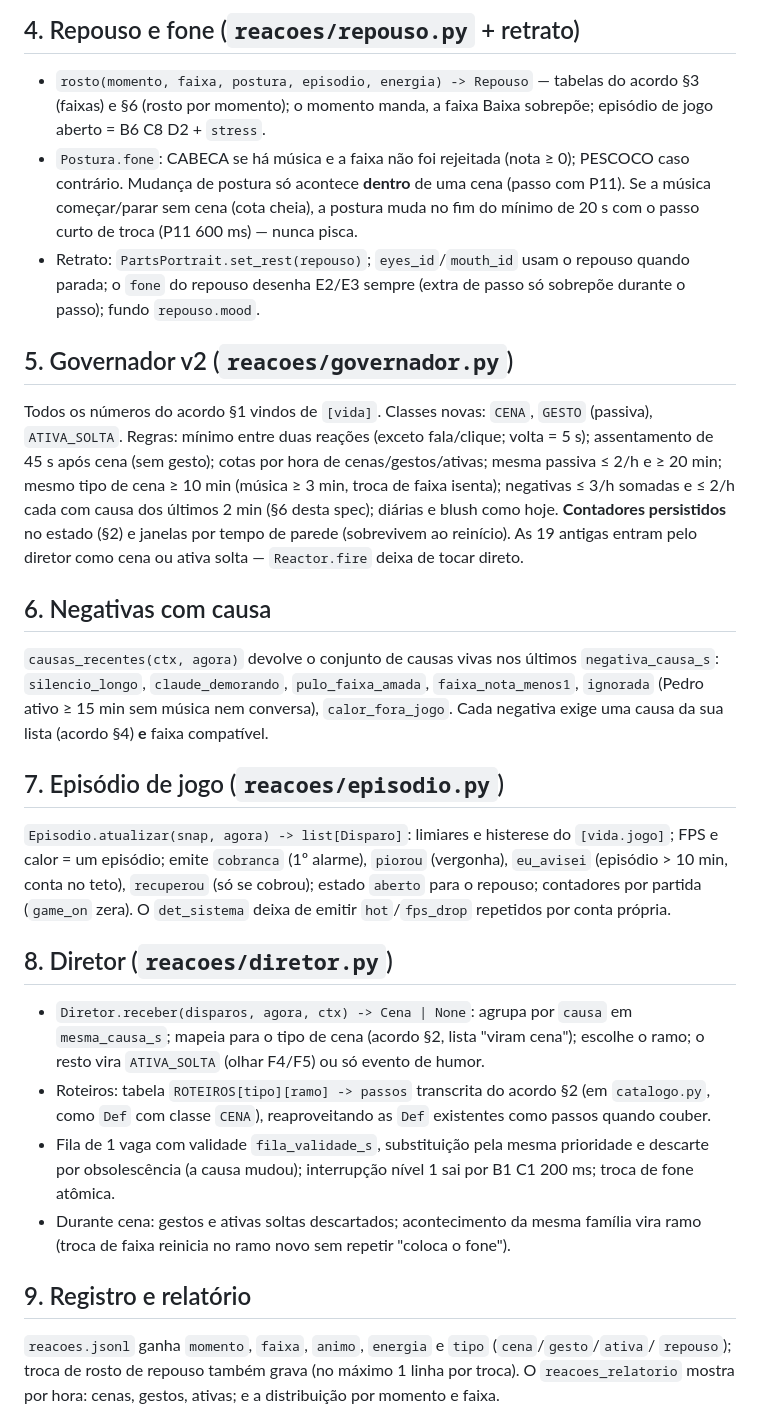
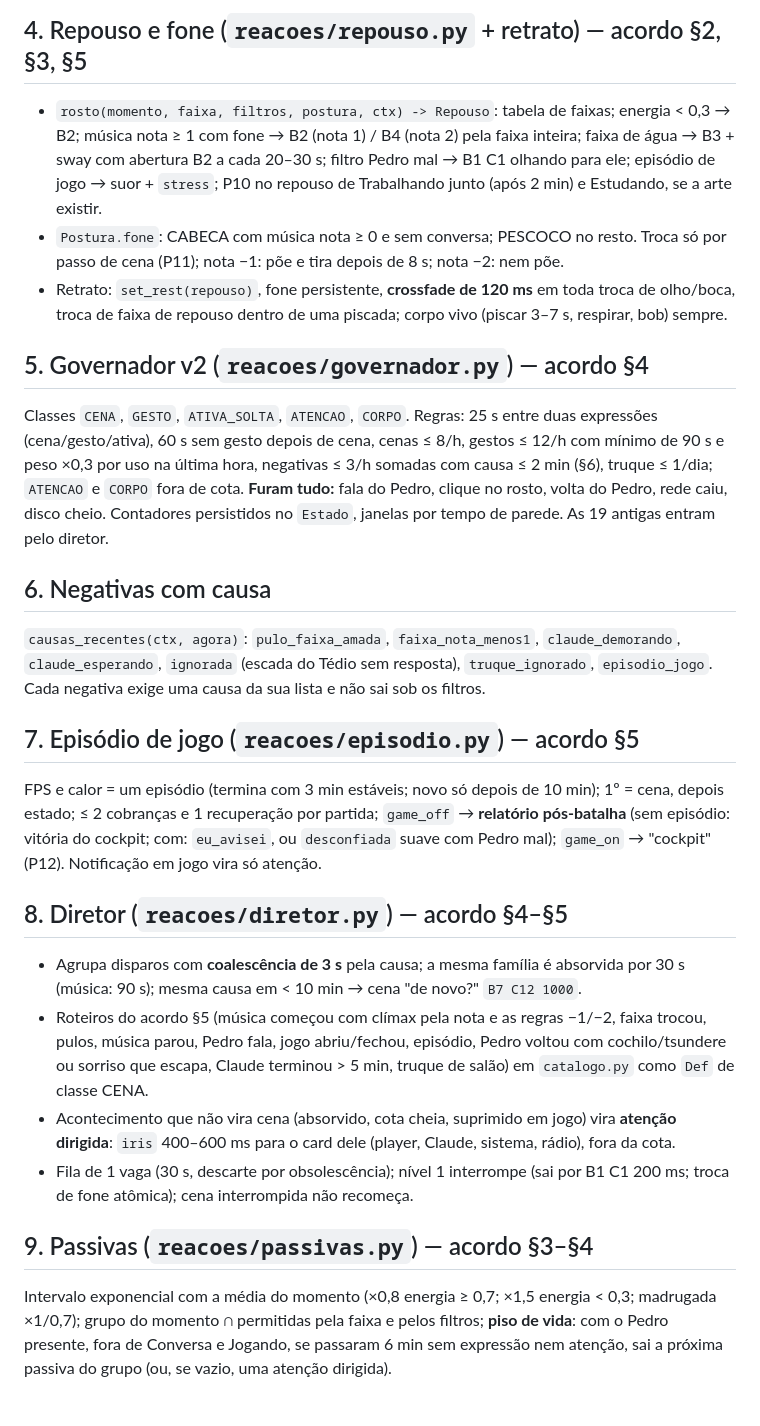
Before and after one commit to DeJunior007/magi-assistant-ai, a Markdown page: specs/condessa-vida/spec.md, the part around one of its changes. Rendered like a GitHub page.

Commit message:
SDD da vida alinhado ao acordo novo do Conselho (2026-10-10)
Co-Authored-By: Claude Opus 5.5 <noreply@anthropic.com>

```diff
--- a/specs/condessa-vida/spec.md
+++ b/specs/condessa-vida/spec.md
@@ -56,51 +62,47 @@ class Cena:              # o que o diretor entrega ao Reactor
 
-## 4. Repouso e fone (`reacoes/repouso.py` + retrato)
-- `rosto(momento, faixa, postura, episodio, energia) -> Repouso` — tabelas do acordo §3 (faixas) e
-  §6 (rosto por momento); o momento manda, a faixa Baixa sobrepõe; episódio de jogo aberto = B6 C8
-  D2 + `stress`.
-- `Postura.fone`: CABECA se há música e a faixa não foi rejeitada (nota ≥ 0); PESCOCO caso contrário.
-  Mudança de postura só acontece **dentro** de uma cena (passo com P11). Se a música começar/parar
-  sem cena (cota cheia), a postura muda no fim do mínimo de 20 s com o passo curto de troca
-  (P11 600 ms) — nunca pisca.
-- Retrato: `PartsPortrait.set_rest(repouso)`; `eyes_id`/`mouth_id` usam o repouso quando parada; o
-  `fone` do repouso desenha E2/E3 sempre (extra de passo só sobrepõe durante o passo); fundo
-  `repouso.mood`.
+## 4. Repouso e fone (`reacoes/repouso.py` + retrato) — acordo §2, §3, §5
+- `rosto(momento, faixa, filtros, postura, ctx) -> Repouso`: tabela de faixas; energia < 0,3 → B2;
+  música nota ≥ 1 com fone → B2 (nota 1) / B4 (nota 2) pela faixa inteira; faixa de água → B3 + sway
+  com abertura B2 a cada 20–30 s; filtro Pedro mal → B1 C1 olhando para ele; episódio de jogo → suor +
+  `stress`; P10 no repouso de Trabalhando junto (após 2 min) e Estudando, se a arte existir.
+- `Postura.fone`: CABECA com música nota ≥ 0 e sem conversa; PESCOCO no resto. Troca só por passo de
+  cena (P11); nota −1: põe e tira depois de 8 s; nota −2: nem põe.
+- Retrato: `set_rest(repouso)`, fone persistente, **crossfade de 120 ms** em toda troca de olho/boca,
+  troca de faixa de repouso dentro de uma piscada; corpo vivo (piscar 3–7 s, respirar, bob) sempre.
 
-## 5. Governador v2 (`reacoes/governador.py`)
-Todos os números do acordo §1 vindos de `[vida]`. Classes novas: `CENA`, `GESTO` (passiva),
-`ATIVA_SOLTA`. Regras: mínimo entre duas reações (exceto fala/clique; volta = 5 s); assentamento de
-45 s após cena (sem gesto); cotas por hora de cenas/gestos/ativas; mesma passiva ≤ 2/h e ≥ 20 min;
-mesmo tipo de cena ≥ 10 min (música ≥ 3 min, troca de faixa isenta); negativas ≤ 3/h somadas e ≤ 2/h
-cada com causa dos últimos 2 min (§6 desta spec); diárias e blush como hoje. **Contadores
-persistidos** no estado (§2) e janelas por tempo de parede (sobrevivem ao reinício). As 19 antigas
-entram pelo diretor como cena ou ativa solta — `Reactor.fire` deixa de tocar direto.
+## 5. Governador v2 (`reacoes/governador.py`) — acordo §4
+Classes `CENA`, `GESTO`, `ATIVA_SOLTA`, `ATENCAO`, `CORPO`. Regras: 25 s entre duas expressões
+(cena/gesto/ativa), 60 s sem gesto depois de cena, cenas ≤ 8/h, gestos ≤ 12/h com mínimo de 90 s e peso
+×0,3 por uso na última hora, negativas ≤ 3/h somadas com causa ≤ 2 min (§6), truque ≤ 1/dia; `ATENCAO`
+e `CORPO` fora de cota. **Furam tudo:** fala do Pedro, clique no rosto, volta do Pedro, rede caiu,
+disco cheio. Contadores persistidos no `Estado`, janelas por tempo de parede. As 19 antigas entram
+pelo diretor.
 
 ## 6. Negativas com causa
-`causas_recentes(ctx, agora)` devolve o conjunto de causas vivas nos últimos `negativa_causa_s`:
-`silencio_longo`, `claude_demorando`, `pulo_faixa_amada`, `faixa_nota_menos1`, `ignorada` (Pedro
-ativo ≥ 15 min sem música nem conversa), `calor_fora_jogo`. Cada negativa exige uma causa da sua
-lista (acordo §4) **e** faixa compatível.
+`causas_recentes(ctx, agora)`: `pulo_faixa_amada`, `faixa_nota_menos1`, `claude_demorando`,
+`claude_esperando`, `ignorada` (escada do Tédio sem resposta), `truque_ignorado`, `episodio_jogo`.
+Cada negativa exige uma causa da sua lista e não sai sob os filtros.
 
-## 7. Episódio de jogo (`reacoes/episodio.py`)
-`Episodio.atualizar(snap, agora) -> list[Disparo]`: limiares e histerese do `[vida.jogo]`; FPS e
-calor = um episódio; emite `cobranca` (1º alarme), `piorou` (vergonha), `eu_avisei` (episódio > 10
-min, conta no teto), `recuperou` (só se cobrou); estado `aberto` para o repouso; contadores por
-partida (`game_on` zera). O `det_sistema` deixa de emitir `hot`/`fps_drop` repetidos por conta
-própria.
+## 7. Episódio de jogo (`reacoes/episodio.py`) — acordo §5
+FPS e calor = um episódio (termina com 3 min estáveis; novo só depois de 10 min); 1º = cena, depois
+estado; ≤ 2 cobranças e 1 recuperação por partida; `game_off` → **relatório pós-batalha** (sem
+episódio: vitória do cockpit; com: `eu_avisei`, ou `desconfiada` suave com Pedro mal); `game_on` →
+"cockpit" (P12). Notificação em jogo vira só atenção.
 
-## 8. Diretor (`reacoes/diretor.py`)
-- `Diretor.receber(disparos, agora, ctx) -> Cena | None`: agrupa por `causa` em `mesma_causa_s`;
-  mapeia para o tipo de cena (acordo §2, lista "viram cena"); escolhe o ramo; o resto vira
-  `ATIVA_SOLTA` (olhar F4/F5) ou só evento de humor.
-- Roteiros: tabela `ROTEIROS[tipo][ramo] -> passos` transcrita do acordo §2 (em `catalogo.py`, como
-  `Def` com classe `CENA`), reaproveitando as `Def` existentes como passos quando couber.
-- Fila de 1 vaga com validade `fila_validade_s`, substituição pela mesma prioridade e descarte por
-  obsolescência (a causa mudou); interrupção nível 1 sai por B1 C1 200 ms; troca de fone atômica.
-- Durante cena: gestos e ativas soltas descartados; acontecimento da mesma família vira ramo (troca
-  de faixa reinicia no ramo novo sem repetir "coloca o fone").
+## 8. Diretor (`reacoes/diretor.py`) — acordo §4–§5
+- Agrupa disparos com **coalescência de 3 s** pela causa; a mesma família é absorvida por 30 s
+  (música: 90 s); mesma causa em < 10 min → cena "de novo?" `B7 C12 1000`.
+- Roteiros do acordo §5 (música começou com clímax pela nota e as regras −1/−2, faixa trocou, pulos,
+  música parou, Pedro fala, jogo abriu/fechou, episódio, Pedro voltou com cochilo/tsundere ou sorriso
+  que escapa, Claude terminou > 5 min, truque de salão) em `catalogo.py` como `Def` de classe CENA.
+- Acontecimento que não vira cena (absorvido, cota cheia, suprimido em jogo) vira **atenção dirigida**:
+  `iris` 400–600 ms para o card dele (player, Claude, sistema, rádio), fora da cota.
+- Fila de 1 vaga (30 s, descarte por obsolescência); nível 1 interrompe (sai por B1 C1 200 ms; troca de
+  fone atômica); cena interrompida não recomeça.
 
-## 9. Registro e relatório
-`reacoes.jsonl` ganha `momento`, `faixa`, `animo`, `energia` e `tipo` (`cena`/`gesto`/`ativa`/
-`repouso`); troca de rosto de repouso também grava (no máximo 1 linha por troca). O
-`reacoes_relatorio` mostra por hora: cenas, gestos, ativas; e a distribuição por momento e faixa.
+## 9. Passivas (`reacoes/passivas.py`) — acordo §3–§4
+Intervalo exponencial com a média do momento (×0,8 energia ≥ 0,7; ×1,5 energia < 0,3; madrugada ×1/0,7);
+grupo do momento ∩ permitidas pela faixa e pelos filtros; **piso de vida**: com o Pedro presente, fora
+de Conversa e Jogando, se passaram 6 min sem expressão nem atenção, sai a próxima passiva do grupo (ou,
+se vazio, uma atenção dirigida).
 
```
Also changed, not shown: other parts of specs/condessa-vida/spec.md (+67 -51 lines), specs/condessa-vida/requirements.md (+4 -3 lines), specs/condessa-vida/tasks.md (+13 -13 lines).
